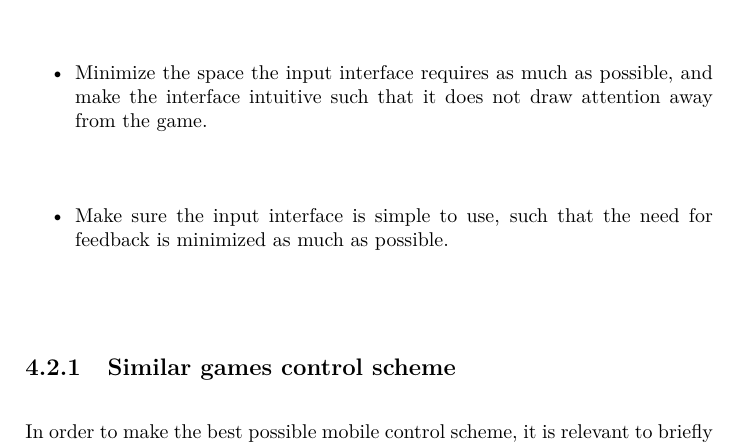
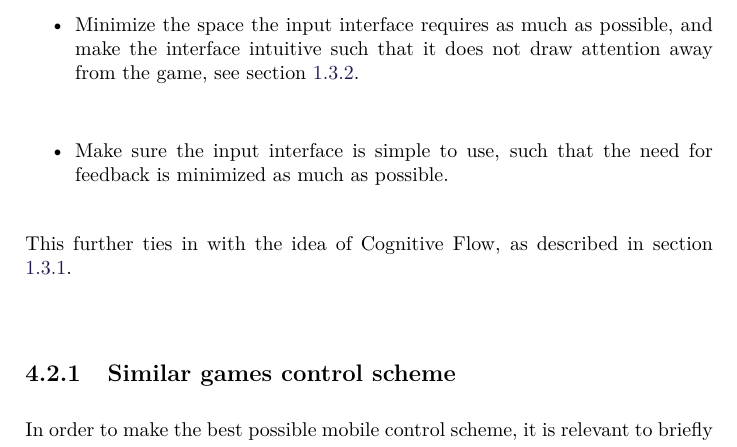
Before and after one commit to Bendername/sp802f15Report, a LaTeX thesis (Main.tex, which reads sections/modules/controlscheme/control.tex): part of page 30 of 69, cut so that both start at the same text. Compiled offline with pdfLaTeX.

Commit message:
Tied section 4.2 with Cognitive Flow

```diff
--- a/sections/modules/controlscheme/control.tex
+++ b/sections/modules/controlscheme/control.tex
@@ -18,9 +18,10 @@ This inheritly requires the control scheme to be designed to obscure the least a
 Further the screen on a mobile device gives no feedback to the hands which also has to be taken into account.
 These two constraints can be formalised as:
 \begin{itemize}
-\item Minimize the space the input interface requires as much as possible, and make the interface intuitive such that it does not draw attention away from the game.
+\item Minimize the space the input interface requires as much as possible, and make the interface intuitive such that it does not draw attention away from the game, see section \ref{introductions:makingthegamefun:removedistractionsfromplayerfocus}.
 \item Make sure the input interface is simple to use, such that the need for feedback is minimized as much as possible.
 \end{itemize}
+This further ties in with the idea of Cognitive Flow, as described in section \ref{makingthegamefun:cognitiveflow}.
 
 \subsection{Similar games control scheme}
 In order to make the best possible mobile control scheme, it is relevant to briefly look at some other popular games choices.
```
Also changed, not shown: sections/introduction/makingthegamefun.tex (+1 -1 lines).
